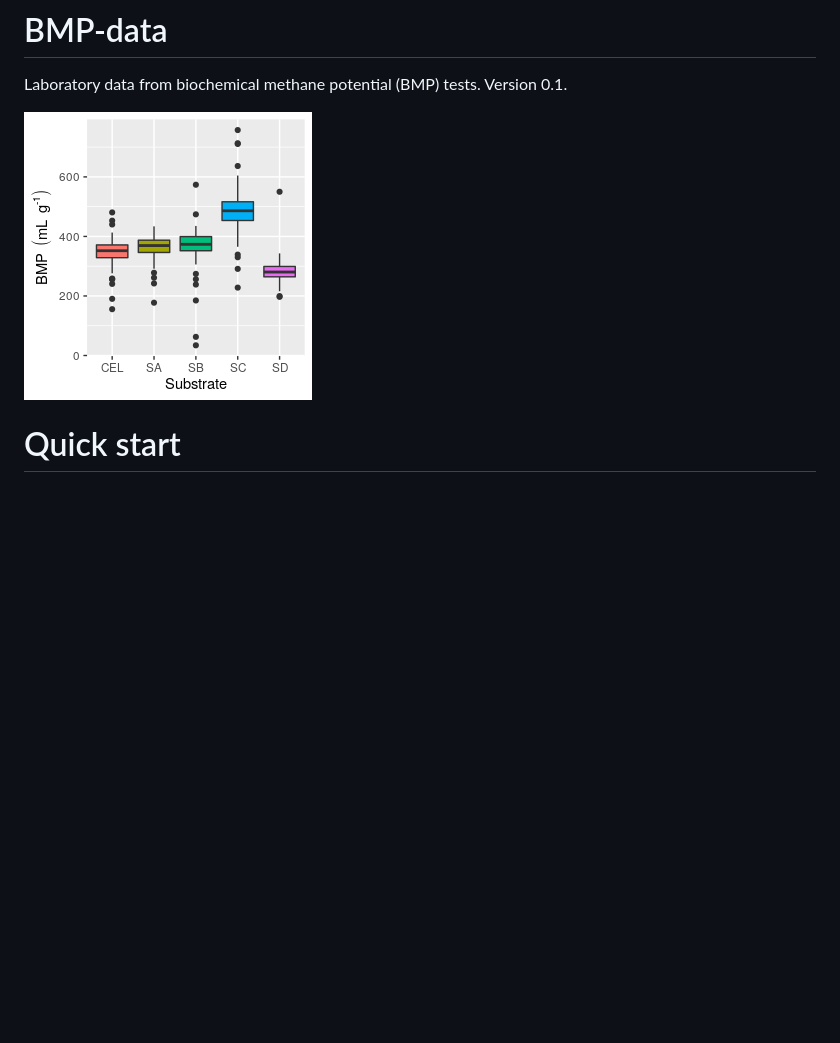
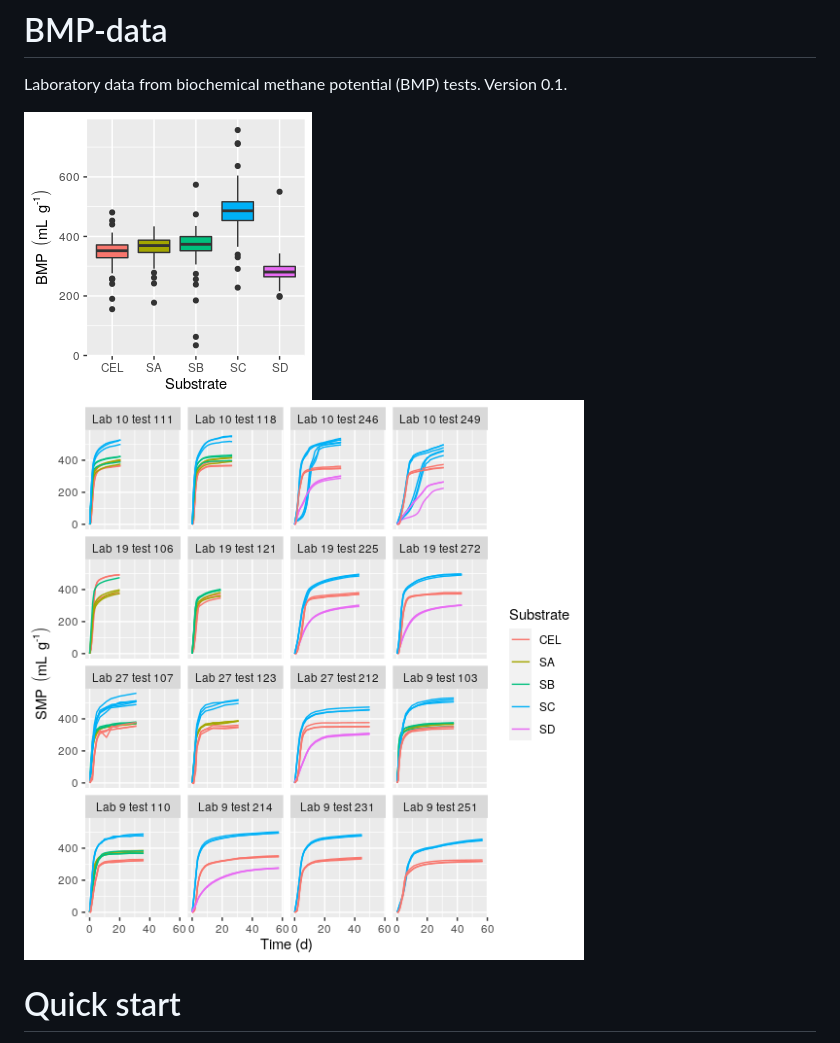
Before and after one commit to sashahafner/BMP-data, a Markdown page: README.md, the part around the change. GitHub-like rendering; pictures changed too: plots/SMP_small.png (added); blank space fills up the shorter version.

Commit message:
Add small SMP plot, also to README

```diff
--- a/README.md
+++ b/README.md
@@ -2,7 +2,7 @@
 Laboratory data from biochemical methane potential (BMP) tests.
 Version 0.1.
 
-![Plot of data in BMP.csv](plots/BMP_small.png)
+![Plot of data in BMP.csv](plots/BMP_small.png) ![Plot of data in SMP.csv](plots/SMP_small.png)
 
 # Quick start
 To get everything, select the green "clone or download" button above, and then "download ZIP'.
```
Also changed, not shown: plots/SMP.png, 1 other file.
